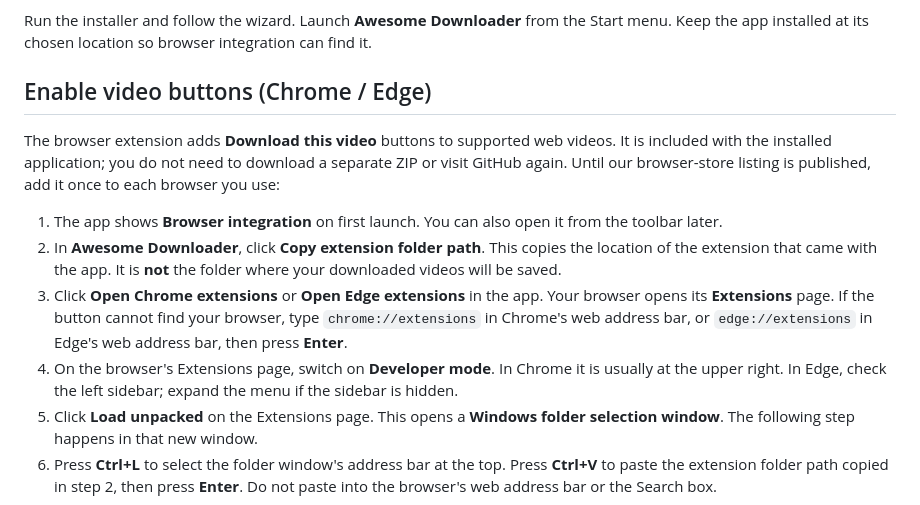
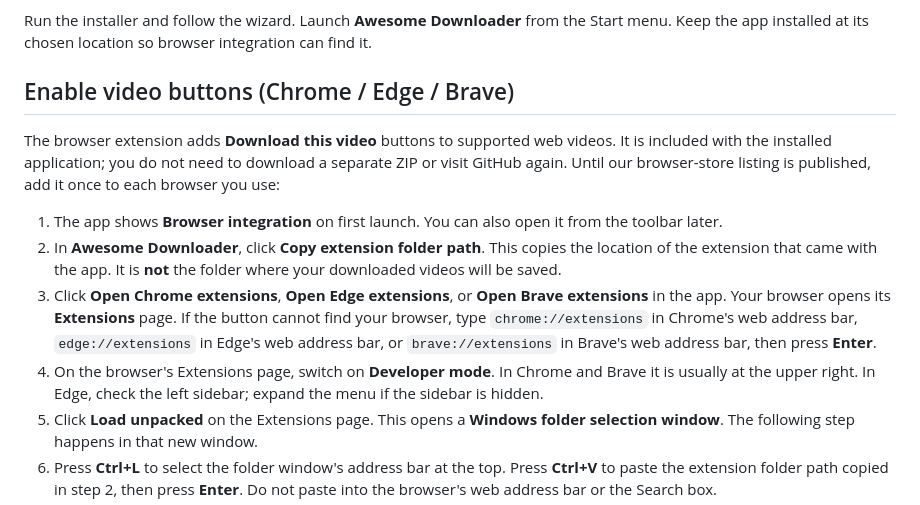
Before and after one commit to Ahmadkhattak1/awesome-downloader, a Markdown page: docs/INSTALL.md, the part around the change. GitHub-like rendering.

Commit message:
fix: push remaining files

```diff
--- a/docs/INSTALL.md
+++ b/docs/INSTALL.md
@@ -18,7 +18,7 @@ Run the installer and follow the wizard. Launch **Awesome Downloader** from the
 Start menu. Keep the app installed at its chosen location so browser integration
 can find it.
 
-## Enable video buttons (Chrome / Edge)
+## Enable video buttons (Chrome / Edge / Brave)
 
 The browser extension adds **Download this video** buttons to supported web
 videos. It is included with the installed application; you do not need to download
@@ -30,13 +30,14 @@ add it once to each browser you use:
 2. In **Awesome Downloader**, click **Copy extension folder path**. This copies
    the location of the extension that came with the app. It is **not** the folder
    where your downloaded videos will be saved.
-3. Click **Open Chrome extensions** or **Open Edge extensions** in the app.
+3. Click **Open Chrome extensions**, **Open Edge extensions**, or **Open Brave extensions** in the app.
    Your browser opens its **Extensions** page. If the button cannot find your
-   browser, type `chrome://extensions` in Chrome's web address bar, or
-   `edge://extensions` in Edge's web address bar, then press **Enter**.
-4. On the browser's Extensions page, switch on **Developer mode**. In Chrome it
-   is usually at the upper right. In Edge, check the left sidebar; expand the menu
-   if the sidebar is hidden.
+   browser, type `chrome://extensions` in Chrome's web address bar,
+   `edge://extensions` in Edge's web address bar, or `brave://extensions` in
+   Brave's web address bar, then press **Enter**.
+4. On the browser's Extensions page, switch on **Developer mode**. In Chrome and
+   Brave it is usually at the upper right. In Edge, check the left sidebar; expand
+   the menu if the sidebar is hidden.
 5. Click **Load unpacked** on the Extensions page. This opens a **Windows folder
    selection window**. The following step happens in that new window.
 6. Press **Ctrl+L** to select the folder window's address bar at the top. Press
```
